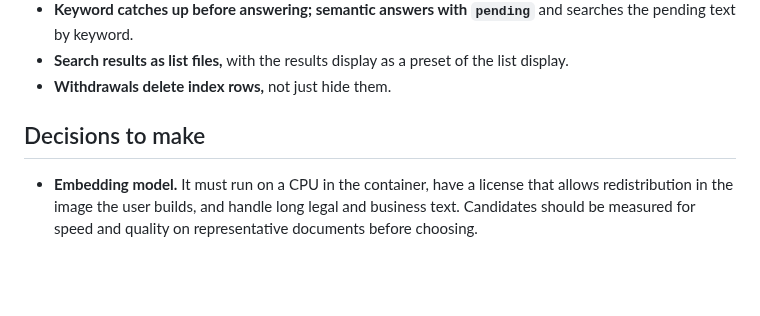
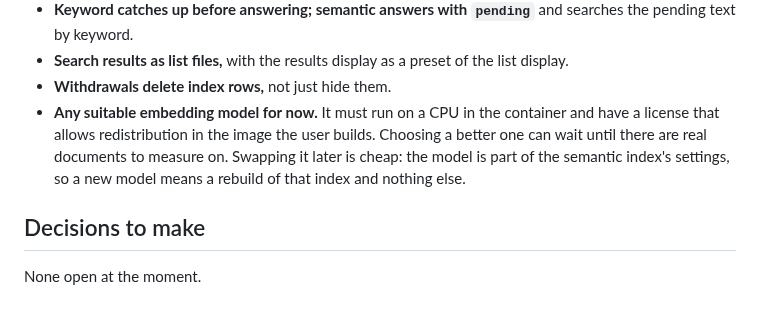
Before and after one commit to ellbur/adhocdocs, a Markdown page: INDEXING.md, the part around the change. Drawn GitHub-style; blank space fills up the shorter version.

Commit message:
Indexing: any suitable embedding model for now
Co-Authored-By: Claude Opus 5.5 <noreply@anthropic.com>
Claude-Session: https://claude.ai/code/session_015jvxGfJNciaPBVSWaGYTCc

```diff
--- a/INDEXING.md
+++ b/INDEXING.md
@@ -420,10 +420,13 @@ then, a search saved as a list keeps its query, its index settings and its
 - **Search results as list files,** with the results display as a preset of
   the list display.
 - **Withdrawals delete index rows,** not just hide them.
+- **Any suitable embedding model for now.** It must run on a CPU in the
+  container and have a license that allows redistribution in the image the
+  user builds. Choosing a better one can wait until there are real
+  documents to measure on. Swapping it later is cheap: the model is part of
+  the semantic index's settings, so a new model means a rebuild of that
+  index and nothing else.
 
 ## Decisions to make
 
-- **Embedding model.** It must run on a CPU in the container, have a license
-  that allows redistribution in the image the user builds, and handle long
-  legal and business text. Candidates should be measured for speed and
-  quality on representative documents before choosing.
+None open at the moment.
```
